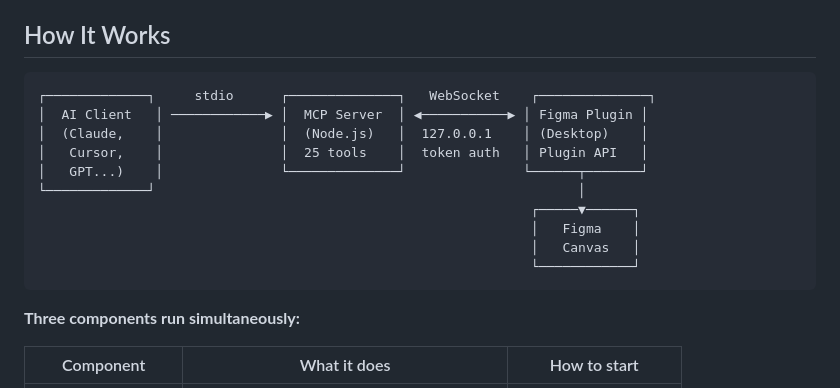
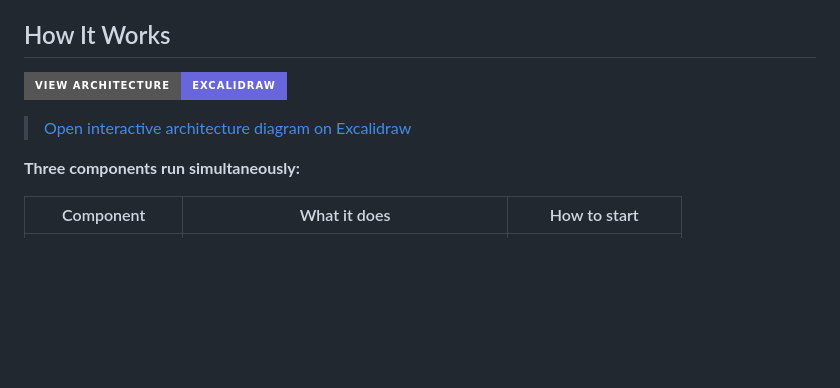
Before and after one commit to tranhoangtu-it/mcp-figma, a Markdown page: README.md, the part around the change. Drawn GitHub-style; badges without logos; blank space fills up the shorter version.

Commit message:
docs: replace ASCII diagram with Excalidraw architecture diagram
Interactive visual diagram showing all 4 components (AI Clients,
MCP Server, WebSocket Relay, Figma Desktop) with data flow arrows.

````diff
--- a/README.md
+++ b/README.md
@@ -8,18 +8,9 @@ Figma's REST API is rate-limited (6 calls/month on free tier) and existing MCP s
 
 ## How It Works
 
-```
-┌─────────────┐     stdio      ┌──────────────┐   WebSocket    ┌──────────────┐
-│  AI Client   │ ────────────▶ │  MCP Server  │ ◀───────────▶ │ Figma Plugin │
-│  (Claude,    │               │  (Node.js)   │  127.0.0.1    │ (Desktop)    │
-│   Cursor,    │               │  25 tools    │  token auth   │ Plugin API   │
-│   GPT...)    │               └──────────────┘               └──────┬───────┘
-└─────────────┘                                                      │
-                                                               ┌─────▼──────┐
-                                                               │   Figma    │
-                                                               │   Canvas   │
-                                                               └────────────┘
-```
+[![Architecture Diagram](https://img.shields.io/badge/View_Architecture-Excalidraw-6965db?style=for-the-badge&logo=excalidraw)](https://excalidraw.com/#json=MLHFuzV0Suz99I7rG5aJC,hm3dBFHuubaOMJVYyOVfjA)
+
+> [Open interactive architecture diagram on Excalidraw](https://excalidraw.com/#json=MLHFuzV0Suz99I7rG5aJC,hm3dBFHuubaOMJVYyOVfjA)
 
 **Three components run simultaneously:**
 
````
